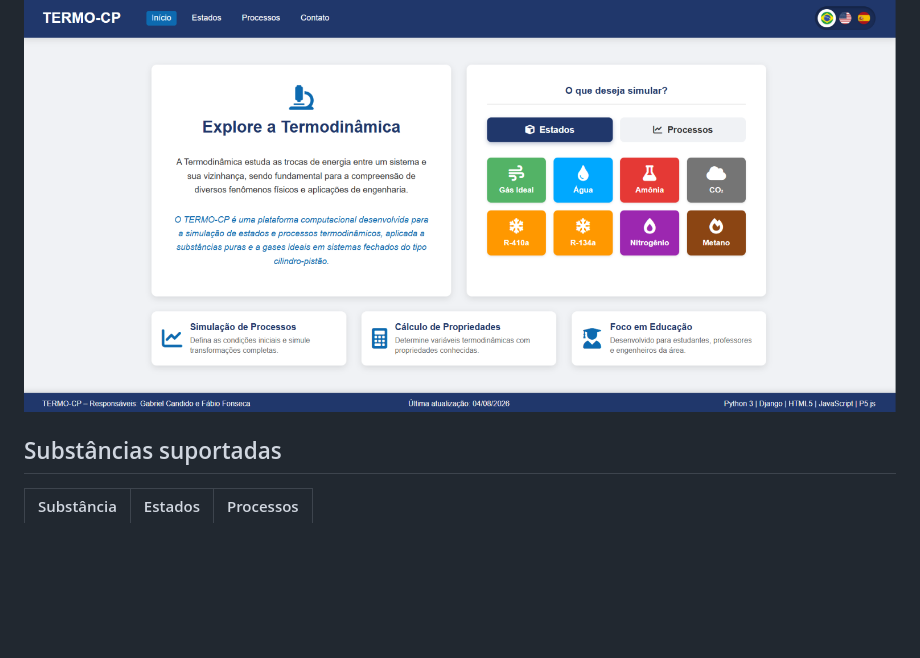
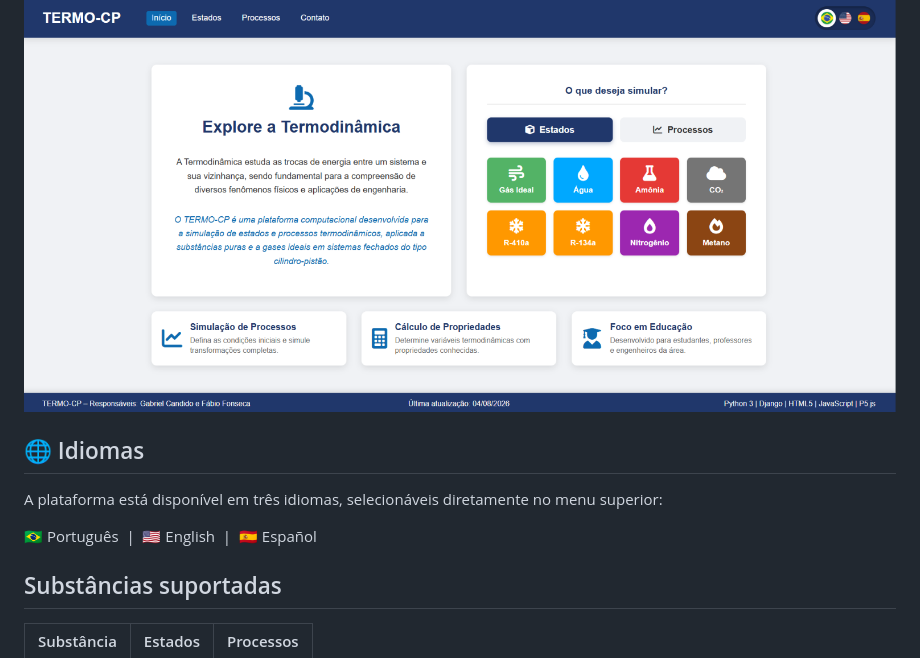
Before and after one commit to gcandid0/Termo-CP, a Markdown page: README.md, the part around one of its changes. GitHub-like rendering; blank space fills up the shorter version.

```diff
--- a/README.md
+++ b/README.md
@@ -47,6 +60,12 @@ O projeto tem foco educacional, voltado a estudantes, professores e engenheiros
     <img src="./assets/screenshot-home.png" alt="Tela inicial do TERMO-CP" width="900" style="border-radius: 12px;">
   </a>
 </div>
+
+## 🌐 Idiomas
+
+A plataforma está disponível em três idiomas, selecionáveis diretamente no menu superior:
+
+🇧🇷 Português &nbsp;|&nbsp; 🇺🇸 English &nbsp;|&nbsp; 🇪🇸 Español
 
 ## Substâncias suportadas
 
```
Also changed, not shown: other parts of README.md (+40 -0 lines).
